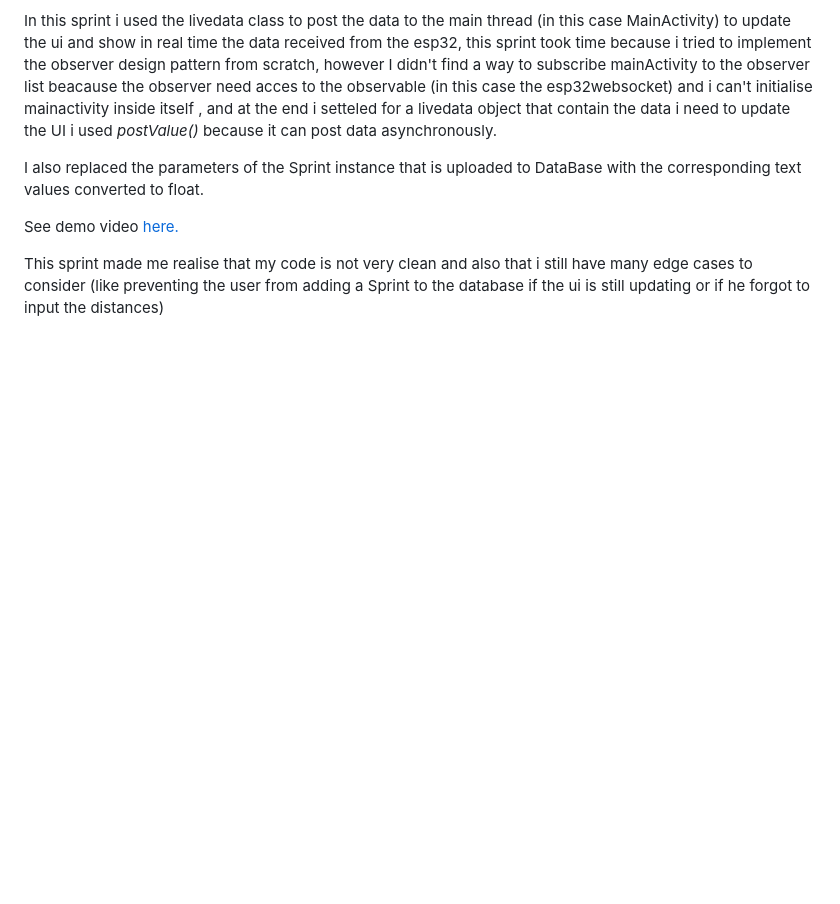
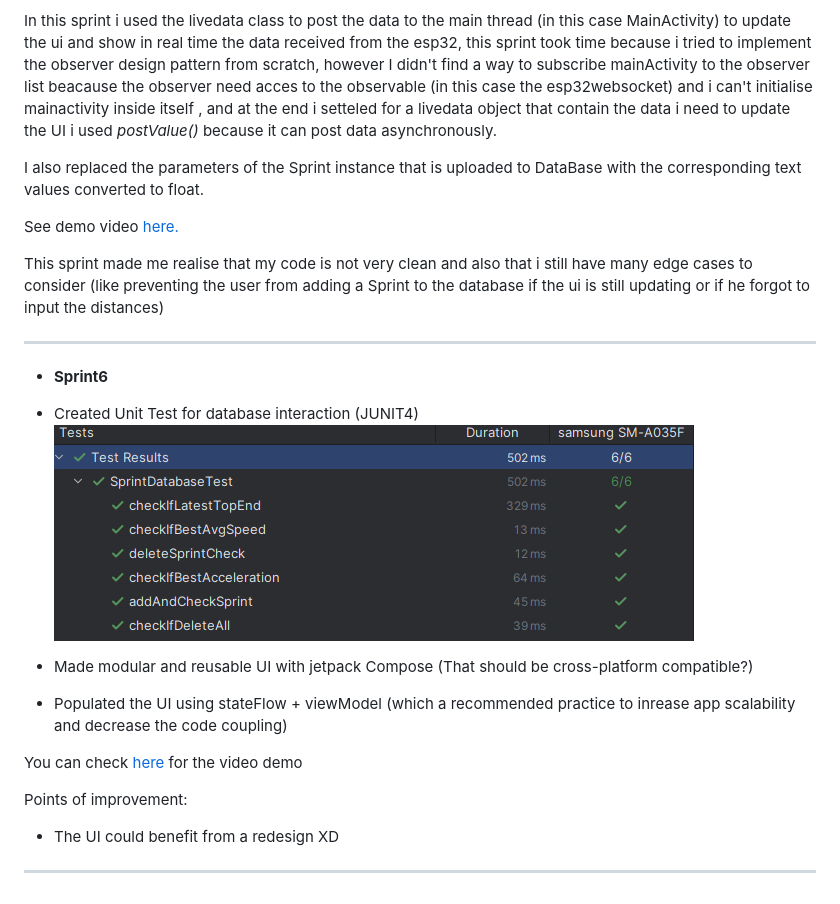
Before and after one commit to FIRMach16/Laser-Gates-project, a Markdown page: Task3/README.md, the part around the change. GitHub-like rendering; pictures changed too: Task3/docs/SprintsDBTests.png (added); blank space fills up the shorter version.

Commit message:
Sprint6 doc

```diff
--- a/Task3/README.md
+++ b/Task3/README.md
@@ -123,3 +123,19 @@ I also replaced the parameters of the Sprint instance that is uploaded to DataBa
 See demo video [here.](https://github.com/FIRMach16/Laser-Gates-project/issues/4)
 
 This sprint made me realise that my code is not very clean and also that i still have many edge cases to consider (like preventing the user from adding a Sprint to the database if the ui is still updating or if he forgot to input the distances)
+
+---
+
+- **Sprint6**
+
+- Created Unit Test for database interaction (JUNIT4)
+![](docs/SprintsDBTests.png)
+- Made modular and reusable UI with jetpack Compose (That should be cross-platform compatible?)
+- Populated the UI using stateFlow + viewModel (which a recommended practice to inrease app scalability and decrease the code coupling)
+
+You can check [here](github.com/FIRMach16/Laser-Gates-project/issues/5) for the video demo
+
+Points of improvement:
+- The UI could benefit from a redesign XD
+
+---
```
